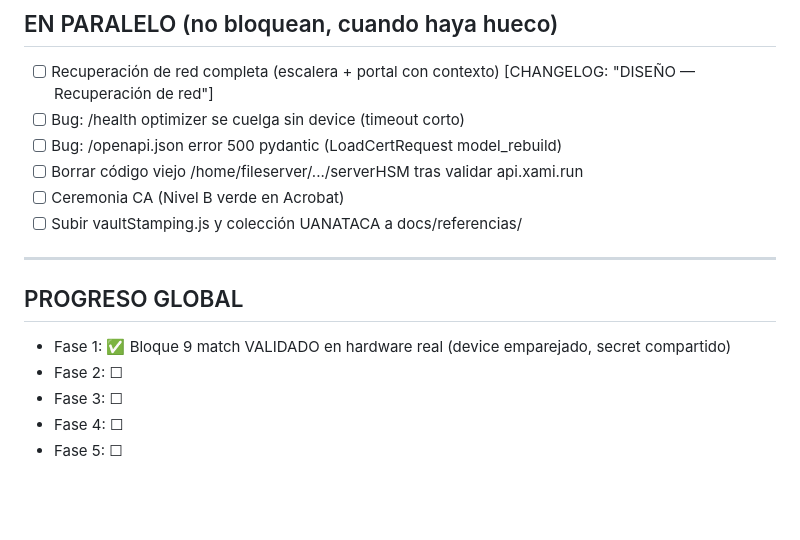
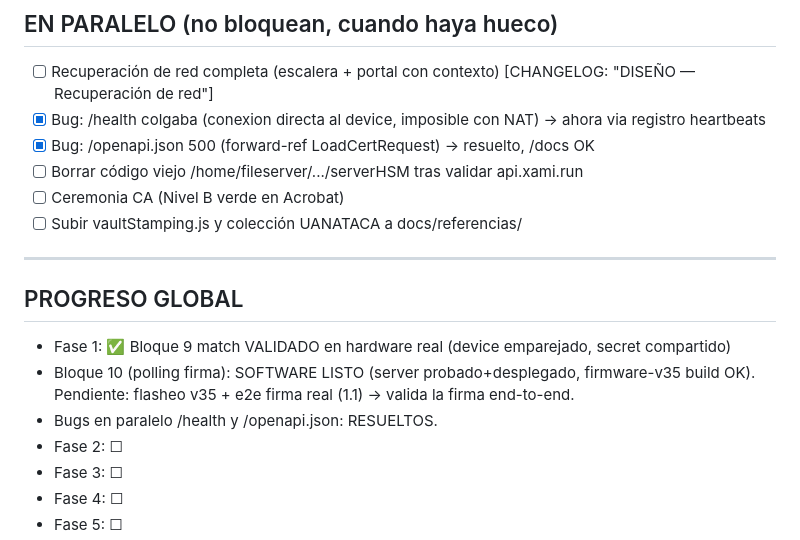
Before and after one commit to josezaratesousa-cmd/miniHSM, a Markdown page: docs/PLAN_DE_TRABAJO.md, the part around the change. GitHub-like rendering; blank space fills up the shorter version.

Commit message:
docs(plan): Bloque 10 software listo (v35), bugs /health y /openapi.json resueltos

```diff
--- a/docs/PLAN_DE_TRABAJO.md
+++ b/docs/PLAN_DE_TRABAJO.md
@@ -73,8 +73,8 @@
 
 ## EN PARALELO (no bloquean, cuando haya hueco)
 - [ ] Recuperación de red completa (escalera + portal con contexto) [CHANGELOG: "DISEÑO — Recuperación de red"]
-- [ ] Bug: /health optimizer se cuelga sin device (timeout corto)
-- [ ] Bug: /openapi.json error 500 pydantic (LoadCertRequest model_rebuild)
+- [x] Bug: /health colgaba (conexion directa al device, imposible con NAT) -> ahora via registro heartbeats
+- [x] Bug: /openapi.json 500 (forward-ref LoadCertRequest) -> resuelto, /docs OK
 - [ ] Borrar código viejo /home/fileserver/.../serverHSM tras validar api.xami.run
 - [ ] Ceremonia CA (Nivel B verde en Acrobat)
 - [ ] Subir vaultStamping.js y colección UANATACA a docs/referencias/
@@ -83,6 +83,9 @@
 
 ## PROGRESO GLOBAL
 - Fase 1: ✅ Bloque 9 match VALIDADO en hardware real (device emparejado, secret compartido)
+- Bloque 10 (polling firma): SOFTWARE LISTO (server probado+desplegado, firmware-v35 build OK).
+  Pendiente: flasheo v35 + e2e firma real (1.1) -> valida la firma end-to-end.
+- Bugs en paralelo /health y /openapi.json: RESUELTOS.
 - Fase 2: ☐
 - Fase 3: ☐
 - Fase 4: ☐
```
